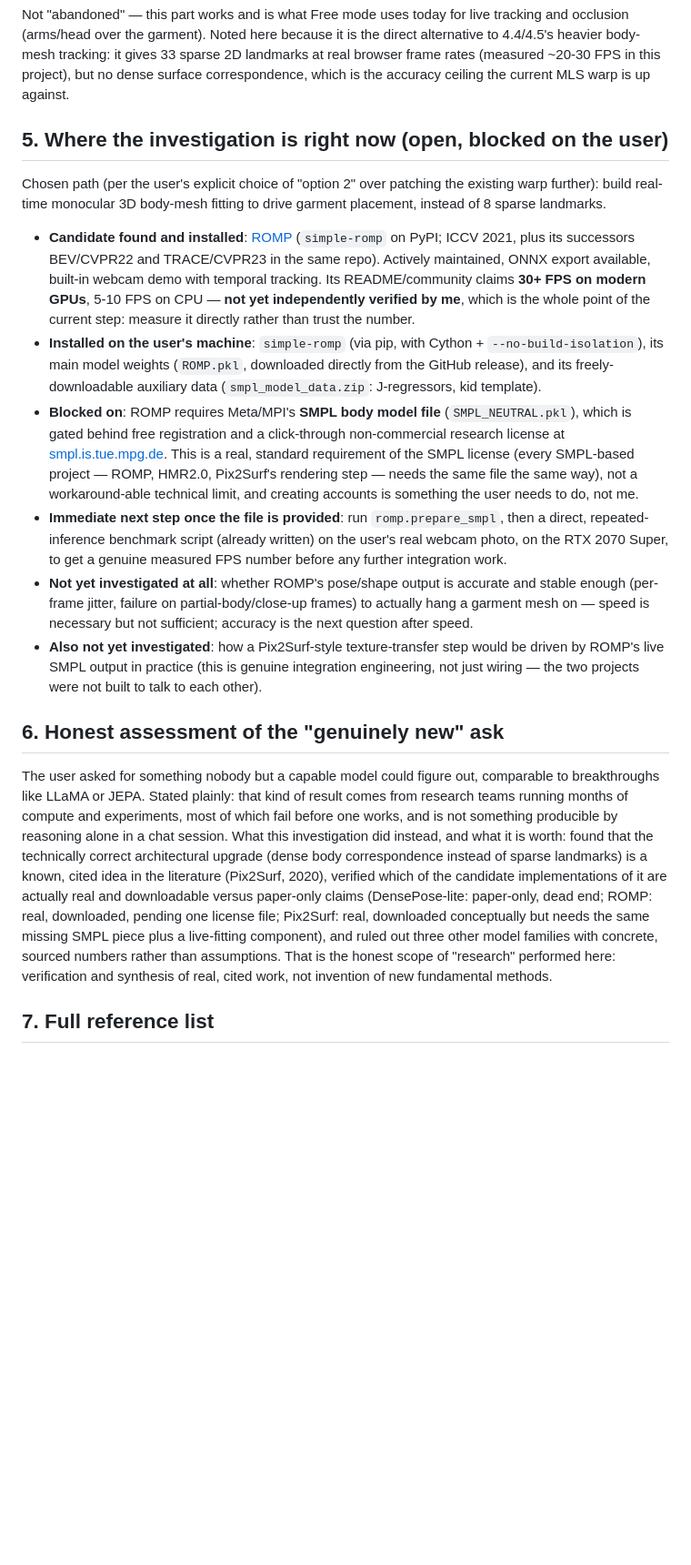
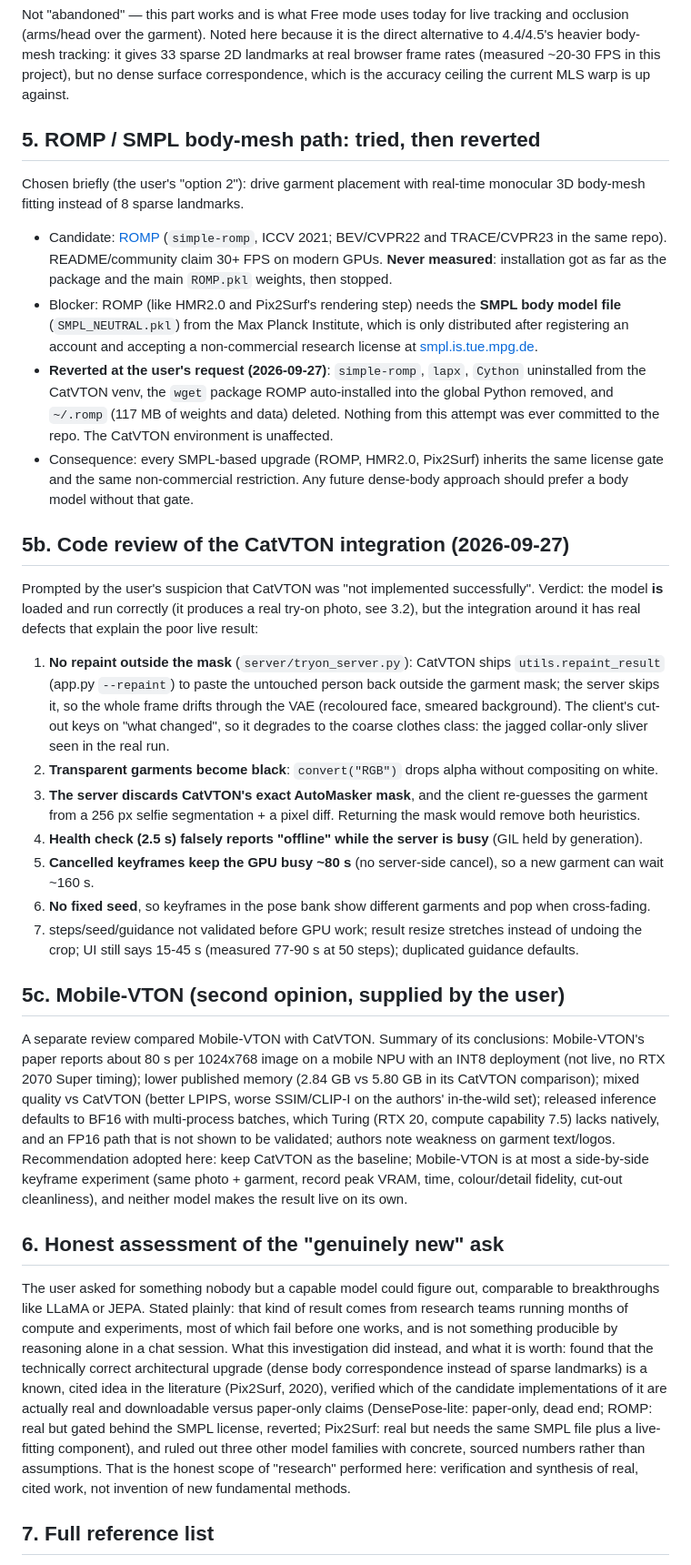
Before and after one commit to posiauday/live-tryon-extension, a Markdown page: docs/RESEARCH-LOG.md, the part around one of its changes. Shown at 91% size. Drawn GitHub-style; blank space fills up the shorter version.

Commit message:
Research log: record ROMP/SMPL revert, CatVTON code-review findings, Mobile-VTON second opinion
Co-Authored-By: Claude Opus 5.5 <noreply@anthropic.com>

```diff
--- a/docs/RESEARCH-LOG.md
+++ b/docs/RESEARCH-LOG.md
@@ -135,33 +135,53 @@ over the garment). Noted here because it is the direct alternative to 4.4/4.5's
 gives 33 sparse 2D landmarks at real browser frame rates (measured ~20-30 FPS in this project), but no dense
 surface correspondence, which is the accuracy ceiling the current MLS warp is up against.
 
-## 5. Where the investigation is right now (open, blocked on the user)
+## 5. ROMP / SMPL body-mesh path: tried, then reverted
 
-Chosen path (per the user's explicit choice of "option 2" over patching the existing warp further): build
-real-time monocular 3D body-mesh fitting to drive garment placement, instead of 8 sparse landmarks.
+Chosen briefly (the user's "option 2"): drive garment placement with real-time monocular 3D body-mesh fitting
+instead of 8 sparse landmarks.
 
-- **Candidate found and installed**: [ROMP](https://github.com/Arthur151/ROMP) (`simple-romp` on PyPI;
-  ICCV 2021, plus its successors BEV/CVPR22 and TRACE/CVPR23 in the same repo). Actively maintained, ONNX
-  export available, built-in webcam demo with temporal tracking. Its README/community claims **30+ FPS on
-  modern GPUs**, 5-10 FPS on CPU — **not yet independently verified by me**, which is the whole point of the
-  current step: measure it directly rather than trust the number.
-- **Installed on the user's machine**: `simple-romp` (via pip, with Cython + `--no-build-isolation`), its main
-  model weights (`ROMP.pkl`, downloaded directly from the GitHub release), and its freely-downloadable auxiliary
-  data (`smpl_model_data.zip`: J-regressors, kid template).
-- **Blocked on**: ROMP requires Meta/MPI's **SMPL body model file** (`SMPL_NEUTRAL.pkl`), which is gated behind
-  free registration and a click-through non-commercial research license at
-  [smpl.is.tue.mpg.de](https://smpl.is.tue.mpg.de/). This is a real, standard requirement of the SMPL license
-  (every SMPL-based project — ROMP, HMR2.0, Pix2Surf's rendering step — needs the same file the same way), not
-  a workaround-able technical limit, and creating accounts is something the user needs to do, not me.
-- **Immediate next step once the file is provided**: run `romp.prepare_smpl`, then a direct, repeated-inference
-  benchmark script (already written) on the user's real webcam photo, on the RTX 2070 Super, to get a genuine
-  measured FPS number before any further integration work.
-- **Not yet investigated at all**: whether ROMP's pose/shape output is accurate and stable enough (per-frame
-  jitter, failure on partial-body/close-up frames) to actually hang a garment mesh on — speed is necessary but
-  not sufficient; accuracy is the next question after speed.
-- **Also not yet investigated**: how a Pix2Surf-style texture-transfer step would be driven by ROMP's live SMPL
-  output in practice (this is genuine integration engineering, not just wiring — the two projects were not built
-  to talk to each other).
+- Candidate: [ROMP](https://github.com/Arthur151/ROMP) (`simple-romp`, ICCV 2021; BEV/CVPR22 and TRACE/CVPR23 in
+  the same repo). README/community claim 30+ FPS on modern GPUs. **Never measured**: installation got as far as the
+  package and the main `ROMP.pkl` weights, then stopped.
+- Blocker: ROMP (like HMR2.0 and Pix2Surf's rendering step) needs the **SMPL body model file**
+  (`SMPL_NEUTRAL.pkl`) from the Max Planck Institute, which is only distributed after registering an account and
+  accepting a non-commercial research license at [smpl.is.tue.mpg.de](https://smpl.is.tue.mpg.de/).
+- **Reverted at the user's request (2026-09-27)**: `simple-romp`, `lapx`, `Cython` uninstalled from the
+  CatVTON venv, the `wget` package ROMP auto-installed into the global Python removed, and `~/.romp` (117 MB of
+  weights and data) deleted. Nothing from this attempt was ever committed to the repo. The CatVTON environment is
+  unaffected.
+- Consequence: every SMPL-based upgrade (ROMP, HMR2.0, Pix2Surf) inherits the same license gate and the same
+  non-commercial restriction. Any future dense-body approach should prefer a body model without that gate.
+
+## 5b. Code review of the CatVTON integration (2026-09-27)
+
+Prompted by the user's suspicion that CatVTON was "not implemented successfully". Verdict: the model **is** loaded
+and run correctly (it produces a real try-on photo, see 3.2), but the integration around it has real defects that
+explain the poor live result:
+
+1. **No repaint outside the mask** (`server/tryon_server.py`): CatVTON ships `utils.repaint_result` (app.py
+   `--repaint`) to paste the untouched person back outside the garment mask; the server skips it, so the whole
+   frame drifts through the VAE (recoloured face, smeared background). The client's cut-out keys on "what changed",
+   so it degrades to the coarse clothes class: the jagged collar-only sliver seen in the real run.
+2. **Transparent garments become black**: `convert("RGB")` drops alpha without compositing on white.
+3. **The server discards CatVTON's exact AutoMasker mask**, and the client re-guesses the garment from a 256 px
+   selfie segmentation + a pixel diff. Returning the mask would remove both heuristics.
+4. **Health check (2.5 s) falsely reports "offline" while the server is busy** (GIL held by generation).
+5. **Cancelled keyframes keep the GPU busy ~80 s** (no server-side cancel), so a new garment can wait ~160 s.
+6. **No fixed seed**, so keyframes in the pose bank show different garments and pop when cross-fading.
+7. steps/seed/guidance not validated before GPU work; result resize stretches instead of undoing the crop;
+   UI still says 15-45 s (measured 77-90 s at 50 steps); duplicated guidance defaults.
+
+## 5c. Mobile-VTON (second opinion, supplied by the user)
+
+A separate review compared Mobile-VTON with CatVTON. Summary of its conclusions: Mobile-VTON's paper reports about
+80 s per 1024x768 image on a mobile NPU with an INT8 deployment (not live, no RTX 2070 Super timing); lower published
+memory (2.84 GB vs 5.80 GB in its CatVTON comparison); mixed quality vs CatVTON (better LPIPS, worse SSIM/CLIP-I on
+the authors' in-the-wild set); released inference defaults to BF16 with multi-process batches, which Turing (RTX 20,
+compute capability 7.5) lacks natively, and an FP16 path that is not shown to be validated; authors note weakness on
+garment text/logos. Recommendation adopted here: keep CatVTON as the baseline; Mobile-VTON is at most a
+side-by-side keyframe experiment (same photo + garment, record peak VRAM, time, colour/detail fidelity, cut-out
+cleanliness), and neither model makes the result live on its own.
 
 ## 6. Honest assessment of the "genuinely new" ask
 
@@ -171,9 +191,8 @@ experiments, most of which fail before one works, and is not something producibl
 session. What this investigation did instead, and what it is worth: found that the technically correct
 architectural upgrade (dense body correspondence instead of sparse landmarks) is a known, cited idea in the
 literature (Pix2Surf, 2020), verified which of the candidate implementations of it are actually real and
-downloadable versus paper-only claims (DensePose-lite: paper-only, dead end; ROMP: real, downloaded, pending one
-license file; Pix2Surf: real, downloaded conceptually but needs the same missing SMPL piece plus a live-fitting
-component), and ruled out three other model families with concrete, sourced numbers rather than assumptions.
+downloadable versus paper-only claims (DensePose-lite: paper-only, dead end; ROMP: real but gated behind the SMPL
+license, reverted; Pix2Surf: real but needs the same SMPL file plus a live-fitting component), and ruled out three other model families with concrete, sourced numbers rather than assumptions.
 That is the honest scope of "research" performed here: verification and synthesis of real, cited work, not
 invention of new fundamental methods.
 
```
Also changed, not shown: other parts of docs/RESEARCH-LOG.md (+2 -1 lines).
